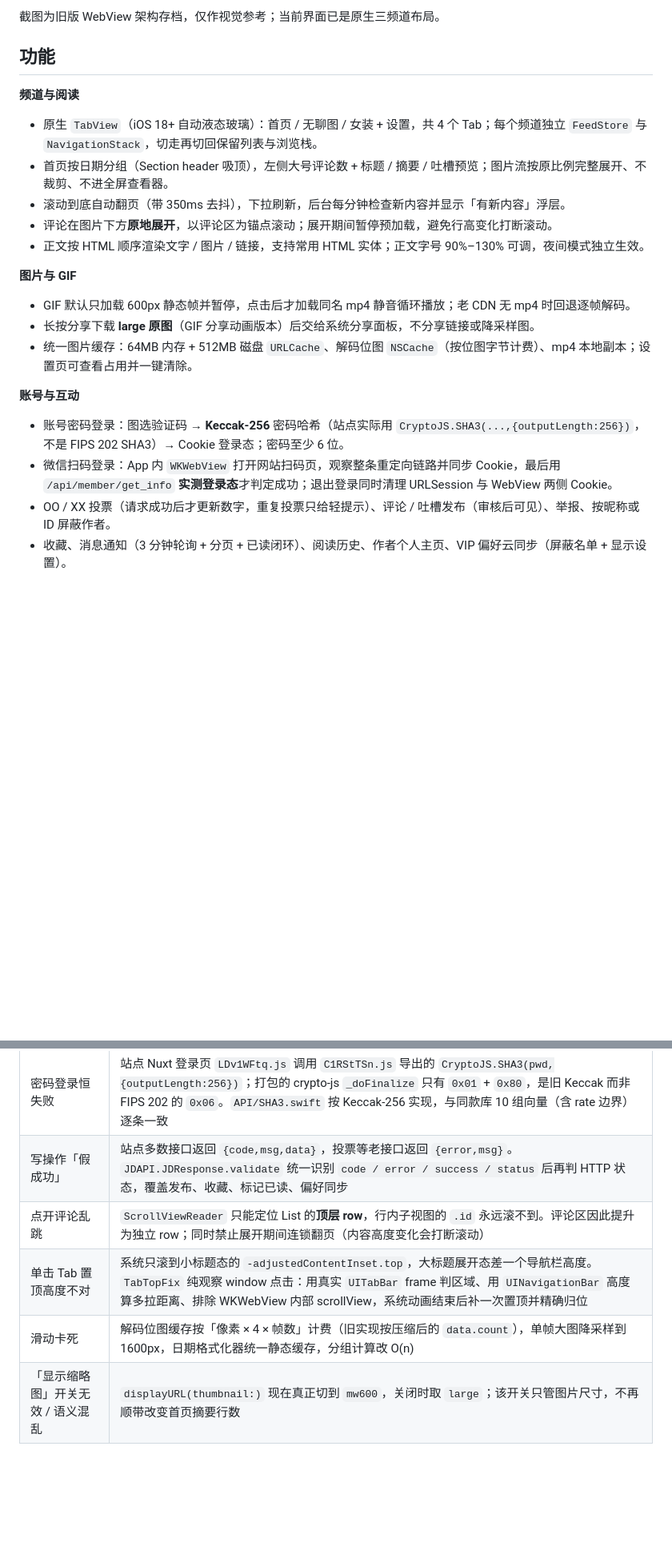
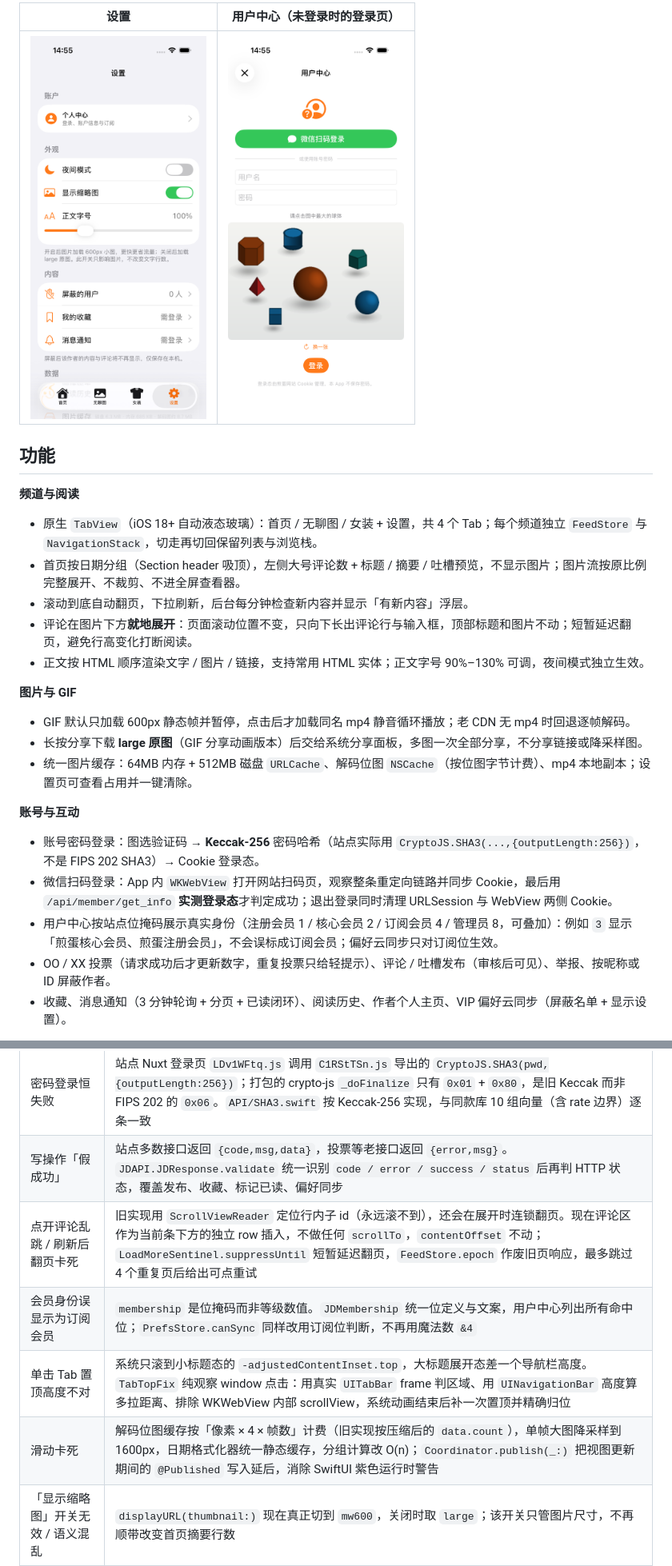
Before and after one commit to YinHeng89/JandanReader, a Markdown page: README.md, 2 parts joined by grey strips. Shown at 80% size. GitHub-like rendering; pictures changed too: docs/screenshots/account.png, docs/screenshots/settings.png (added); blank space fills up the shorter version.

Commit message:
docs: 更新 README 全文并替换为当前原生界面截图

```diff
--- a/README.md
+++ b/README.md
@@ -14,26 +16,29 @@
 
-截图为旧版 WebView 架构存档，仅作视觉参考；当前界面已是原生三频道布局。
+| 设置 | 用户中心（未登录时的登录页） |
+| :---: | :---: |
+| <img src="docs/screenshots/settings.png" width="220" alt="设置"> | <img src="docs/screenshots/account.png" width="220" alt="用户中心"> |
 
 ## 功能
 
 **频道与阅读**
 
 - 原生 `TabView`（iOS 18+ 自动液态玻璃）：首页 / 无聊图 / 女装 + 设置，共 4 个 Tab；每个频道独立 `FeedStore` 与 `NavigationStack`，切走再切回保留列表与浏览栈。
-- 首页按日期分组（Section header 吸顶），左侧大号评论数 + 标题 / 摘要 / 吐槽预览；图片流按原比例完整展开、不裁剪、不进全屏查看器。
-- 滚动到底自动翻页（带 350ms 去抖），下拉刷新，后台每分钟检查新内容并显示「有新内容」浮层。
-- 评论在图片下方**原地展开**，以评论区为锚点滚动；展开期间暂停预加载，避免行高变化打断滚动。
+- 首页按日期分组（Section header 吸顶），左侧大号评论数 + 标题 / 摘要 / 吐槽预览，不显示图片；图片流按原比例完整展开、不裁剪、不进全屏查看器。
+- 滚动到底自动翻页，下拉刷新，后台每分钟检查新内容并显示「有新内容」浮层。
+- 评论在图片下方**就地展开**：页面滚动位置不变，只向下长出评论行与输入框，顶部标题和图片不动；短暂延迟翻页，避免行高变化打断阅读。
 - 正文按 HTML 顺序渲染文字 / 图片 / 链接，支持常用 HTML 实体；正文字号 90%–130% 可调，夜间模式独立生效。
 
 **图片与 GIF**
 
 - GIF 默认只加载 600px 静态帧并暂停，点击后才加载同名 mp4 静音循环播放；老 CDN 无 mp4 时回退逐帧解码。
-- 长按分享下载 **large 原图**（GIF 分享动画版本）后交给系统分享面板，不分享链接或降采样图。
+- 长按分享下载 **large 原图**（GIF 分享动画版本）后交给系统分享面板，多图一次全部分享，不分享链接或降采样图。
 - 统一图片缓存：64MB 内存 + 512MB 磁盘 `URLCache`、解码位图 `NSCache`（按位图字节计费）、mp4 本地副本；设置页可查看占用并一键清除。
 
 **账号与互动**
 
-- 账号密码登录：图选验证码 → **Keccak-256** 密码哈希（站点实际用 `CryptoJS.SHA3(...,{outputLength:256})`，不是 FIPS 202 SHA3）→ Cookie 登录态；密码至少 6 位。
+- 账号密码登录：图选验证码 → **Keccak-256** 密码哈希（站点实际用 `CryptoJS.SHA3(...,{outputLength:256})`，不是 FIPS 202 SHA3）→ Cookie 登录态。
 - 微信扫码登录：App 内 `WKWebView` 打开网站扫码页，观察整条重定向链路并同步 Cookie，最后用 `/api/member/get_info` **实测登录态**才判定成功；退出登录同时清理 URLSession 与 WebView 两侧 Cookie。
+- 用户中心按站点位掩码展示真实身份（注册会员 1 / 核心会员 2 / 订阅会员 4 / 管理员 8，可叠加）：例如 `3` 显示「煎蛋核心会员、煎蛋注册会员」，不会误标成订阅会员；偏好云同步只对订阅位生效。
 - OO / XX 投票（请求成功后才更新数字，重复投票只给轻提示）、评论 / 吐槽发布（审核后可见）、举报、按昵称或 ID 屏蔽作者。
 - 收藏、消息通知（3 分钟轮询 + 分页 + 已读闭环）、阅读历史、作者个人主页、VIP 偏好云同步（屏蔽名单 + 显示设置）。
 
@@ -43,9 +48,10 @@
 | --- | --- |
 | 密码登录恒失败 | 站点 Nuxt 登录页 `LDv1WFtq.js` 调用 `C1RStTSn.js` 导出的 `CryptoJS.SHA3(pwd,{outputLength:256})`；打包的 crypto-js `_doFinalize` 只有 `0x01` + `0x80`，是旧 Keccak 而非 FIPS 202 的 `0x06`。`API/SHA3.swift` 按 Keccak-256 实现，与同款库 10 组向量（含 rate 边界）逐条一致 |
 | 写操作「假成功」 | 站点多数接口返回 `{code,msg,data}`，投票等老接口返回 `{error,msg}`。`JDAPI.JDResponse.validate` 统一识别 `code / error / success / status` 后再判 HTTP 状态，覆盖发布、收藏、标记已读、偏好同步 |
-| 点开评论乱跳 | `ScrollViewReader` 只能定位 List 的**顶层 row**，行内子视图的 `.id` 永远滚不到。评论区因此提升为独立 row；同时禁止展开期间连锁翻页（内容高度变化会打断滚动） |
+| 点开评论乱跳 / 刷新后翻页卡死 | 旧实现用 `ScrollViewReader` 定位行内子 id（永远滚不到），还会在展开时连锁翻页。现在评论区作为当前条下方的独立 row 插入，不做任何 `scrollTo`，`contentOffset` 不动；`LoadMoreSentinel.suppressUntil` 短暂延迟翻页，`FeedStore.epoch` 作废旧页响应，最多跳过 4 个重复页后给出可点重试 |
+| 会员身份误显示为订阅会员 | `membership` 是位掩码而非等级数值。`JDMembership` 统一位定义与文案，用户中心列出所有命中位；`PrefsStore.canSync` 同样改用订阅位判断，不再用魔法数 `&4` |
 | 单击 Tab 置顶高度不对 | 系统只滚到小标题态的 `-adjustedContentInset.top`，大标题展开态差一个导航栏高度。`TabTopFix` 纯观察 window 点击：用真实 `UITabBar` frame 判区域、用 `UINavigationBar` 高度算多拉距离、排除 WKWebView 内部 scrollView，系统动画结束后补一次置顶并精确归位 |
-| 滑动卡死 | 解码位图缓存按「像素 × 4 × 帧数」计费（旧实现按压缩后的 `data.count`），单帧大图降采样到 1600px，日期格式化器统一静态缓存，分组计算改 O(n) |
+| 滑动卡死 | 解码位图缓存按「像素 × 4 × 帧数」计费（旧实现按压缩后的 `data.count`），单帧大图降采样到 1600px，日期格式化器统一静态缓存，分组计算改 O(n)；`Coordinator.publish(_:)` 把视图更新期间的 `@Published` 写入延后，消除 SwiftUI 紫色运行时警告 |
 | 「显示缩略图」开关无效 / 语义混乱 | `displayURL(thumbnail:)` 现在真正切到 `mw600`，关闭时取 `large`；该开关只管图片尺寸，不再顺带改变首页摘要行数 |
 
 ## 目录结构
```
Also changed, not shown: other parts of README.md (+10 -8 lines), docs/screenshots/dark.png, docs/screenshots/home.png, 2 other files.
